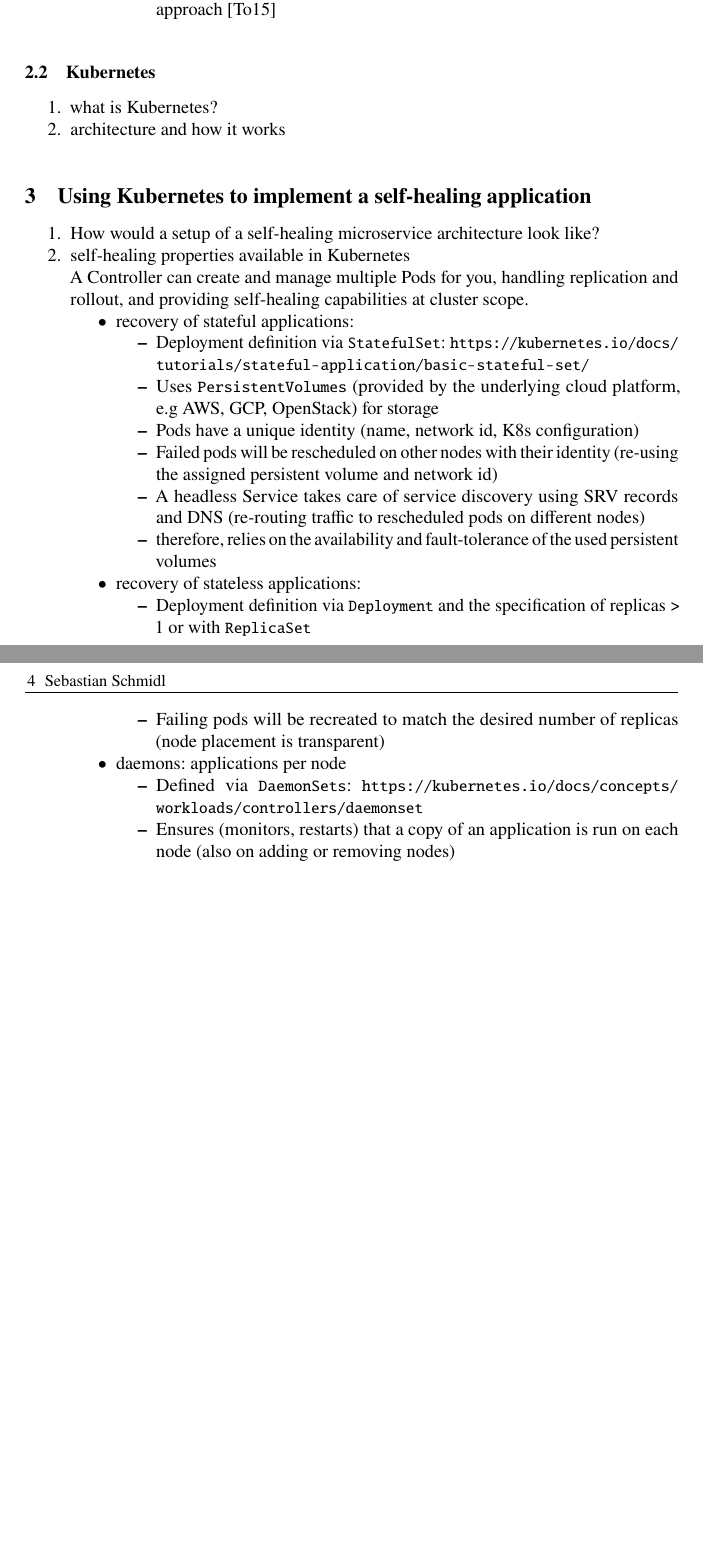
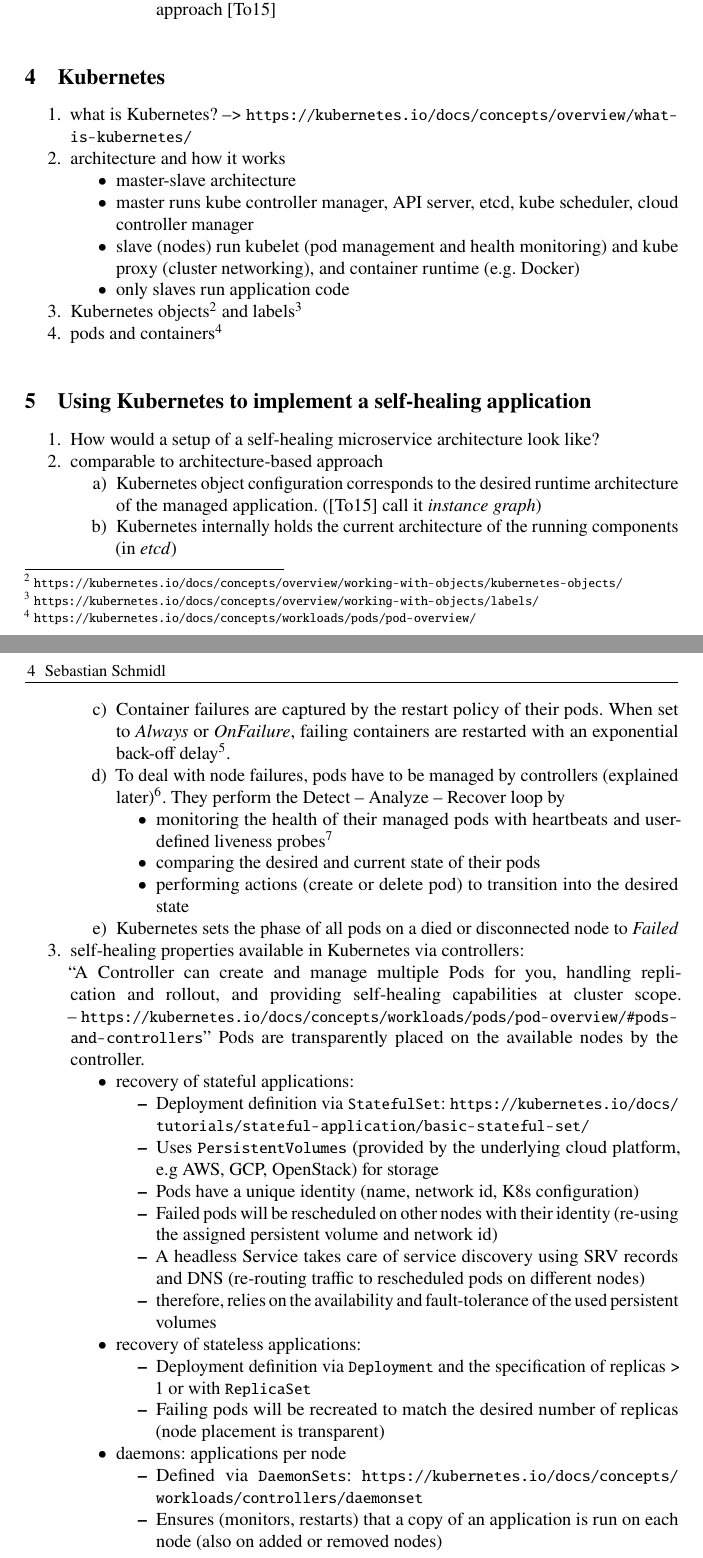
Before and after one commit to CodeLionX/selfhealing-k8s-paper, a LaTeX document (paper.tex, which reads sections/introduction.tex): two parts of pages 3 and 4 of 5 before the commit and two parts of pages 3 and 4 of 6 after it, joined at a grey line, cut so that both start at the same text, the shorter picture padded with empty space. Compiled offline with pdfLaTeX.

Commit message:
more notes

```diff
--- a/sections/introduction.tex
+++ b/sections/introduction.tex
@@ -86,17 +86,39 @@
       \end{description}
   \end{enumerate}
 
-\subsection[Kubernetes]{\gls{kubernetes}}
+\section[Kubernetes]{\gls{kubernetes}}
   \begin{enumerate}
-    \item what is \gls{kubernetes}?
+    \item what is \gls{kubernetes}? --> \url{https://kubernetes.io/docs/concepts/overview/what-is-kubernetes/}
     \item architecture and how it works
+      \begin{itemize}
+        \item master-slave architecture
+        \item master runs kube controller manager, API server, etcd, kube scheduler, cloud controller manager
+        \item slave (nodes) run kubelet (pod management and health monitoring) and kube proxy (cluster networking), and container runtime (e.g. Docker)
+        \item only slaves run application code
+      \end{itemize}
+    \item \gls{kubernetes} objects\footnote{\url{https://kubernetes.io/docs/concepts/overview/working-with-objects/kubernetes-objects/}} and labels\footnote{\url{https://kubernetes.io/docs/concepts/overview/working-with-objects/labels/}}
+    \item pods and containers\footnote{\url{https://kubernetes.io/docs/concepts/workloads/pods/pod-overview/}}
   \end{enumerate}
 
 \section{Using \gls{kubernetes} to implement a self-healing application}
   \begin{enumerate}
     \item How would a setup of a self-healing microservice architecture look like?
-    \item self-healing properties available in \gls{kubernetes}\hfill\\
-          A Controller can create and manage multiple Pods for you, handling replication and rollout, and providing self-healing capabilities at cluster scope.
+    \item comparable to architecture-based approach
+      \begin{enumerate}
+        \item \gls{kubernetes} object configuration corresponds to the desired runtime architecture of the managed application. (\cite{ToffettiMicroservices} call it \textit{instance graph})
+        \item \gls{kubernetes} internally holds the current architecture of the running components (in \textit{etcd})
+        \item Container failures are captured by the restart policy of their pods. When set to \textit{Always} or \textit{OnFailure}, failing containers are restarted with an exponential back-off delay\footnote{\url{https://kubernetes.io/docs/concepts/workloads/pods/pod-lifecycle/\#restart-policy}}.
+        \item To deal with node failures, pods have to be managed by controllers (explained later)\footnote{\url{https://kubernetes.io/docs/concepts/workloads/pods/pod-lifecycle/\#pod-lifetime}}. They perform the Detect -- Analyze -- Recover loop by
+          \begin{itemize}
+            \item monitoring the health of their managed pods with heartbeats and user-defined liveness probes\footnote{\url{https://kubernetes.io/docs/tasks/configure-pod-container/configure-liveness-readiness-probes/}}
+            \item comparing the desired and current state of their pods
+            \item performing actions (create or delete pod) to transition into the desired state
+          \end{itemize}
+        \item \gls{kubernetes} sets the phase of all pods on a died or disconnected node to \textit{Failed}
+      \end{enumerate}
+    \item self-healing properties available in \gls{kubernetes} via controllers:\hfill\\
+          \enquote{A Controller can create and manage multiple Pods for you, handling replication and rollout, and providing self-healing capabilities at cluster scope. -- \url{https://kubernetes.io/docs/concepts/workloads/pods/pod-overview/\#pods-and-controllers}}
+          Pods are transparently placed on the available nodes by the controller.
 
           \begin{itemize}
             \item recovery of stateful applications:
@@ -118,6 +140,7 @@
             \item daemons: applications per node
               \begin{itemize}
                 \item Defined via \texttt{DaemonSets}: \url{https://kubernetes.io/docs/concepts/workloads/controllers/daemonset}
-                \item Ensures (monitors, restarts) that a copy of an application is run on each node (also on adding or removing nodes)
+                \item Ensures (monitors, restarts) that a copy of an application is run on each node (also on added or removed nodes)
+                \item no real recovery if a node fails. Relies on manual action to replace the failed node. Then the \texttt{DaemonSet} will take care of creating the daemon pod on the newly added node.
               \end{itemize}
           \end{itemize}
```
Also changed, not shown: sections/introduction.tex (9 more changed lines).
